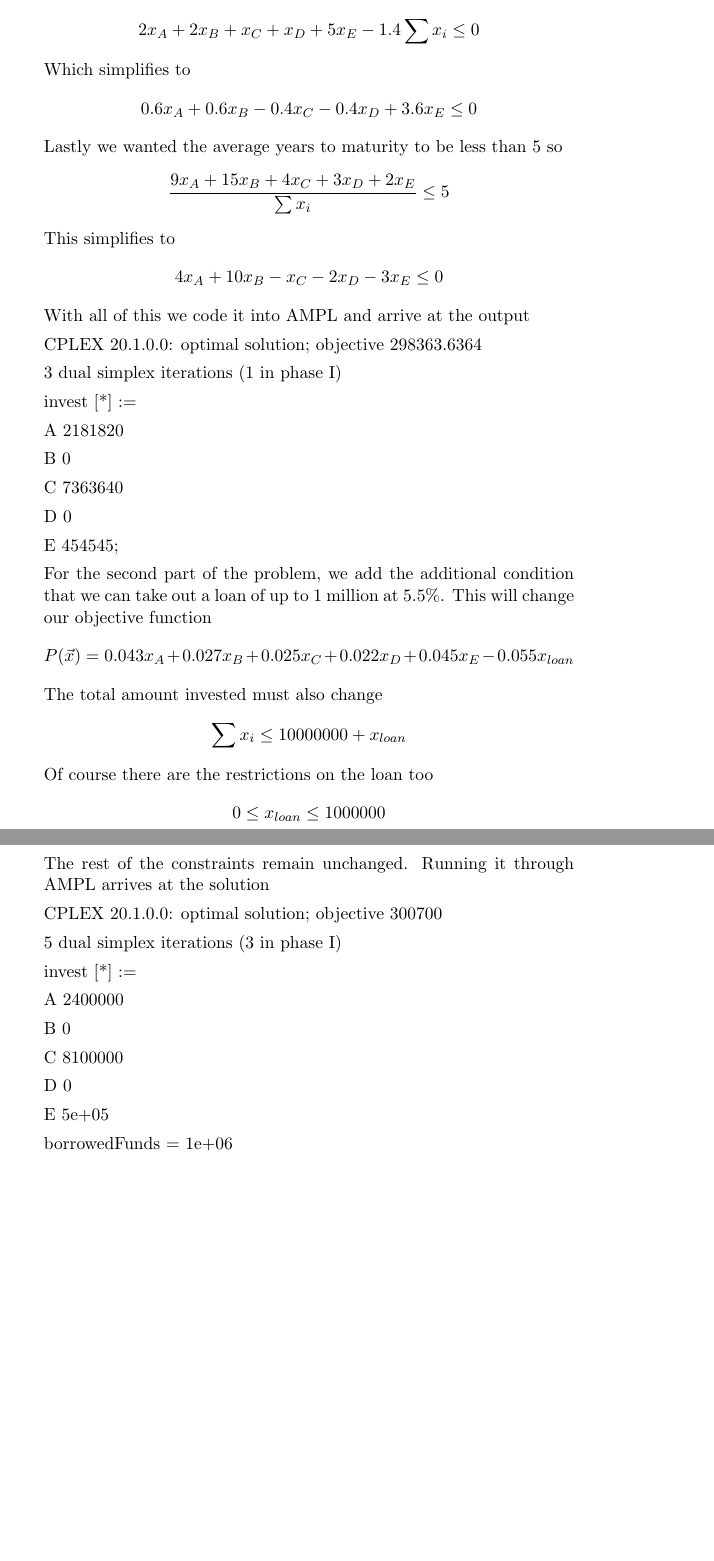
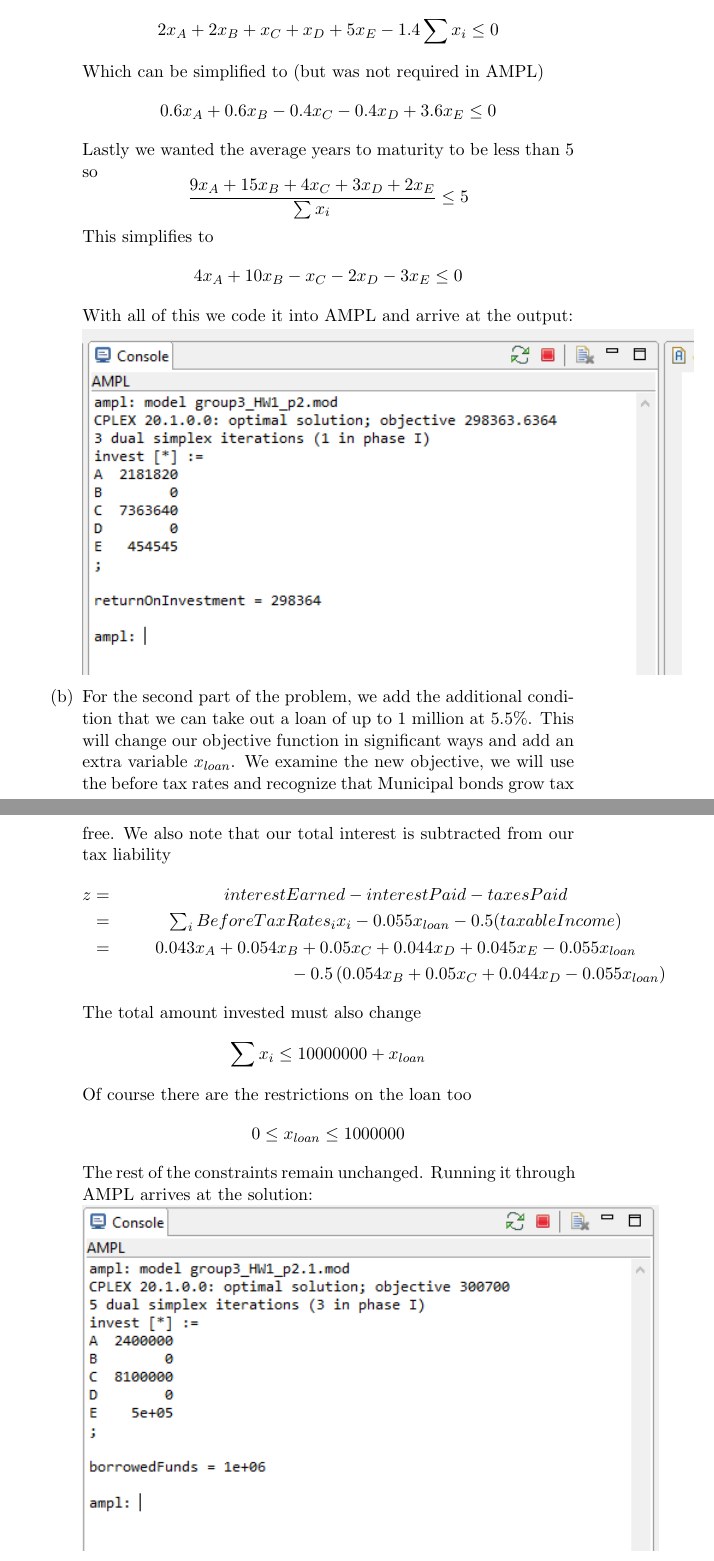
Before and after one commit to nurfnick/Metaheuristics, a LaTeX problem sheet (Homework1/nicholas_jacob_HW1.tex): two parts of pages 3 and 4 of 6, joined at a grey line, cut so that both start at the same text, the shorter picture padded with empty space. Compiled offline with pdfLaTeX.

Commit message:
Added all things from discussion on Tuesday night
output graphics now included

```diff
--- a/Homework1/nicholas_jacob_HW1.tex
+++ b/Homework1/nicholas_jacob_HW1.tex
@@ -102,7 +104,7 @@ We need to make this linear for AMPL (I learned after only a few minutes of face
 \[
 2x_A +2x_B +x_C + x_D +5x_E -1.4\sum x_i \leq 0
 \]
-Which simplifies to
+Which can be simplified to (but was not required in AMPL)
 \[
 0.6 x_A + 0.6 x_B -0.4 x_C -0.4 x_D +3.6 x_E \leq 0
 \]
@@ -114,28 +116,18 @@ This simplifies to
 \[
 4x_A +10x_B -x_C -2 x_D -3x_E\leq 0
 \]
-With all of this we code it into AMPL and arrive at the output
+With all of this we code it into AMPL and arrive at the output:
 
-CPLEX 20.1.0.0: optimal solution; objective 298363.6364
+\includegraphics{outputp2a.png}
 
-3 dual simplex iterations (1 in phase I)
-
-invest [*] :=
-
-A  2181820
-
-B        0
-
-C  7363640
-
-D        0
-
-E   454545;
-
-For the second part of the problem, we add the additional condition that we can take out a loan of up to 1 million at 5.5\%.  This will change our objective function
-\[
-P(\vec x) = 0.043x_A + 0.027 x_B + 0.025 x_C + 0.022 x_D + 0.045 x_E -0.055 x_{loan}
-\]
+\item
+For the second part of the problem, we add the additional condition that we can take out a loan of up to 1 million at 5.5\%.  This will change our objective function in significant ways and add an extra variable $x_{loan}$.  We examine the new objective, we will use the before tax rates and recognize that Municipal bonds grow tax free.  We also note that our total interest is subtracted from our tax liability
+\begin{eqnarray*}
+z =& interestEarned - interestPaid - taxesPaid\\
+=& \sum_i BeforeTaxRates_i x_i-0.055 x_{loan} - 0.5(taxableIncome)\\
+=& 0.043x_A + 0.054 x_B + 0.05 x_C + 0.044 x_D + 0.045 x_E -0.055 x_{loan}\\
+&\phantom{    something something}-0.5\left(0.054x_B +0.05x_C +0.044 x_D -0.055x_{loan}\right)
+\end{eqnarray*}
 The total amount invested must also change
 \[
 \sum x_i \leq 10 000 000 + x_{loan}
@@ -144,27 +136,11 @@ Of course there are the restrictions on the loan too
 \[
 0\leq x_{loan}\leq 1 000 000
 \]
-The rest of the constraints remain unchanged.  Running it through AMPL arrives at the solution
+The rest of the constraints remain unchanged.  Running it through AMPL arrives at the solution:
 
-CPLEX 20.1.0.0: optimal solution; objective 300700
+\includegraphics{outputp2b.png}
 
-5 dual simplex iterations (3 in phase I)
-
-invest [*] :=
-
-A  2400000
-
-B        0
-
-C  8100000
-
-D        0
-
-E    5e+05
-
-borrowedFunds = 1e+06
-
-
+\end{enumerate}
 
 \item I am going to state the problem here:
 
```
Also changed, not shown: Homework1/nicholas_jacob_HW1.pdf, Homework1/outputp2a.png (added), Homework1/outputp2b.png (added), Homework1/nicholas_jacob_HW1.tex (36 more changed lines), 2 other files.
